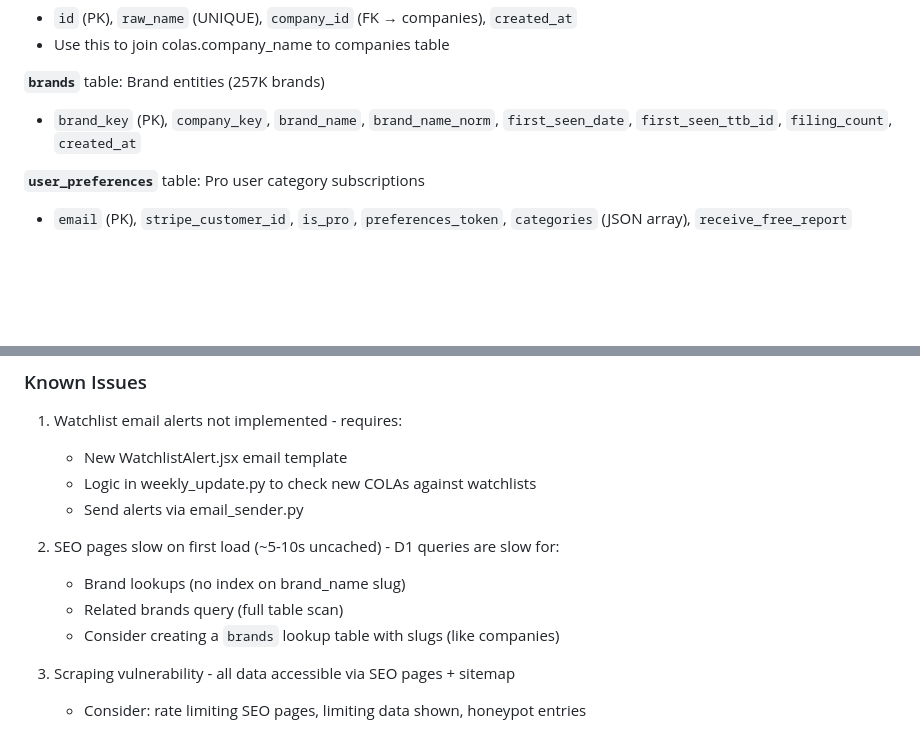
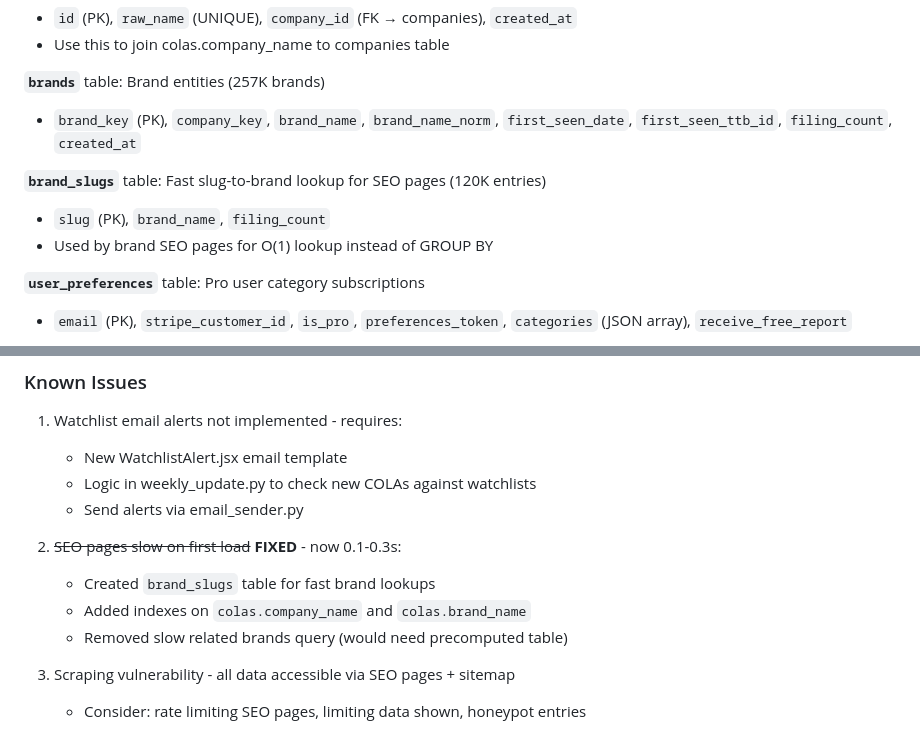
Before and after one commit to macstock10/bevalc-intelligence, a Markdown page: .claude/CLAUDE.md, 2 parts joined by grey strips. Drawn GitHub-style; blank space fills up the shorter version.

Commit message:
Update docs: brand_slugs table, performance fix status

```diff
--- a/.claude/CLAUDE.md
+++ b/.claude/CLAUDE.md
@@ -217,6 +217,10 @@ All secrets in GitHub Secrets (Actions) and local `.env`:
 **`brands`** table: Brand entities (257K brands)
 - `brand_key` (PK), `company_key`, `brand_name`, `brand_name_norm`, `first_seen_date`, `first_seen_ttb_id`, `filing_count`, `created_at`
 
+**`brand_slugs`** table: Fast slug-to-brand lookup for SEO pages (120K entries)
+- `slug` (PK), `brand_name`, `filing_count`
+- Used by brand SEO pages for O(1) lookup instead of GROUP BY
+
 **`user_preferences`** table: Pro user category subscriptions
 - `email` (PK), `stripe_customer_id`, `is_pro`, `preferences_token`, `categories` (JSON array), `receive_free_report`
 
@@ -261,10 +265,10 @@ ORDER BY filings DESC;
    - Logic in weekly_update.py to check new COLAs against watchlists
    - Send alerts via email_sender.py
 
-2. SEO pages slow on first load (~5-10s uncached) - D1 queries are slow for:
-   - Brand lookups (no index on brand_name slug)
-   - Related brands query (full table scan)
-   - Consider creating a `brands` lookup table with slugs (like companies)
+2. ~~SEO pages slow on first load~~ **FIXED** - now 0.1-0.3s:
+   - Created `brand_slugs` table for fast brand lookups
+   - Added indexes on `colas.company_name` and `colas.brand_name`
+   - Removed slow related brands query (would need precomputed table)
 
 3. Scraping vulnerability - all data accessible via SEO pages + sitemap
    - Consider: rate limiting SEO pages, limiting data shown, honeypot entries
```
